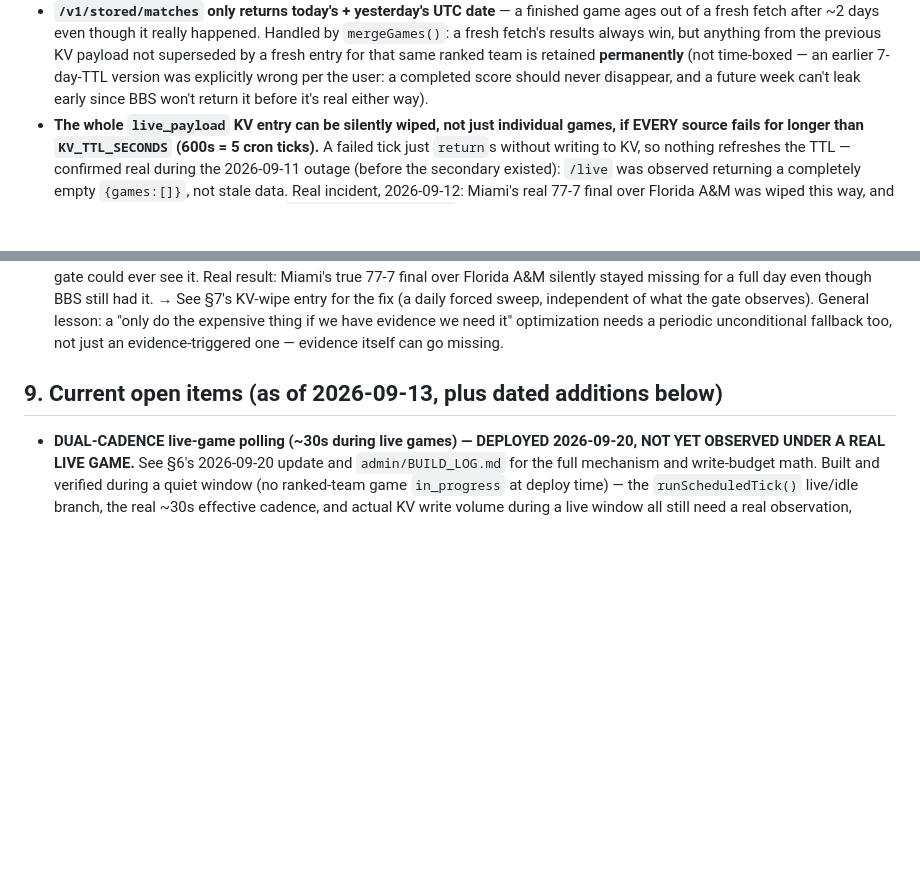
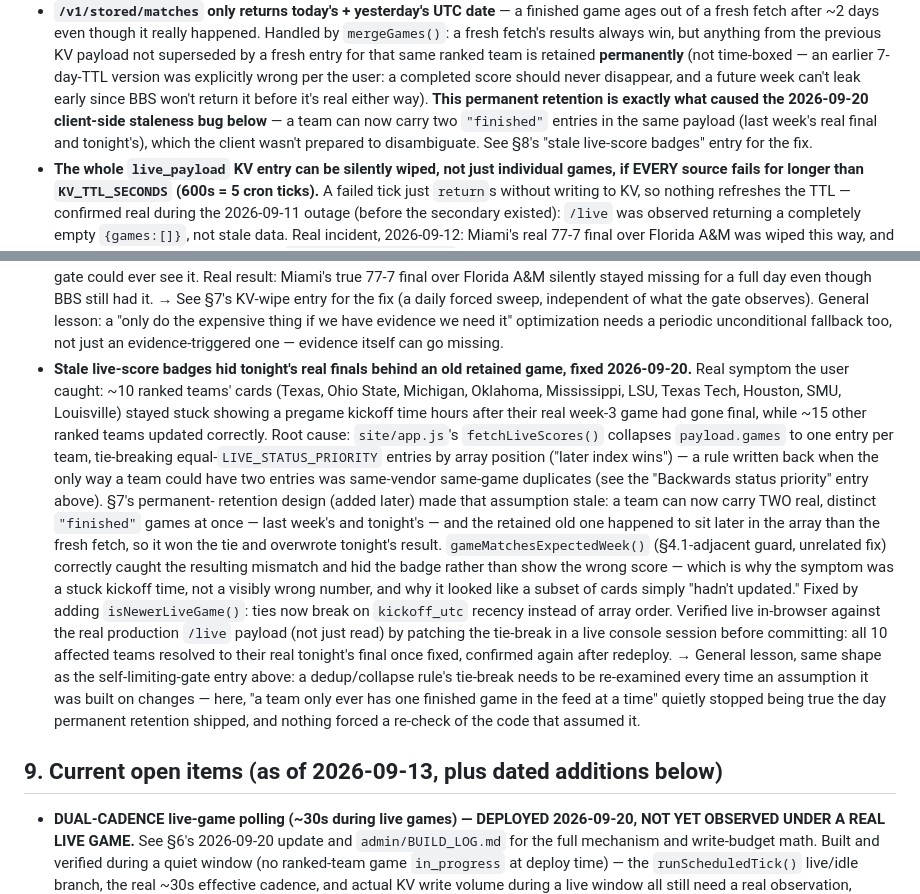
Before and after one commit to yeti-blanc/powerswap-sports, a Markdown page: PROJECT_BIBLE.md, 2 parts joined by grey strips. Drawn GitHub-style; blank space fills up the shorter version.

Commit message:
Document the stale live-score badge fix in PROJECT_BIBLE.md
Adds a §7 cross-reference (permanent retention is what enabled the bug)
and a §8 mistake-log entry for the 2026-09-20 fix in a680238, matching
this file's existing dated-incident convention.

Co-Authored-By: Claude Sonnet 5 <noreply@anthropic.com>

```diff
--- a/PROJECT_BIBLE.md
+++ b/PROJECT_BIBLE.md
@@ -456,6 +456,11 @@ own comment block). Summary:
   time-boxed — an earlier 7-day-TTL version was explicitly wrong per the
   user: a completed score should never disappear, and a future week can't
   leak early since BBS won't return it before it's real either way).
+  **This permanent retention is exactly what caused the 2026-09-20
+  client-side staleness bug below** — a team can now carry two
+  `"finished"` entries in the same payload (last week's real final and
+  tonight's), which the client wasn't prepared to disambiguate. See §8's
+  "stale live-score badges" entry for the fix.
 - **The whole `live_payload` KV entry can be silently wiped, not just
   individual games, if EVERY source fails for longer than
   `KV_TTL_SECONDS` (600s = 5 cron ticks).** A failed tick just `return`s
@@ -581,6 +586,36 @@ realizing there's a sibling path with the same bug.
   General lesson: a "only do the expensive thing if we have evidence we
   need it" optimization needs a periodic unconditional fallback too, not
   just an evidence-triggered one — evidence itself can go missing.
+- **Stale live-score badges hid tonight's real finals behind an old
+  retained game, fixed 2026-09-20.** Real symptom the user caught: ~10
+  ranked teams' cards (Texas, Ohio State, Michigan, Oklahoma, Mississippi,
+  LSU, Texas Tech, Houston, SMU, Louisville) stayed stuck showing a
+  pregame kickoff time hours after their real week-3 game had gone final,
+  while ~15 other ranked teams updated correctly. Root cause:
+  `site/app.js`'s `fetchLiveScores()` collapses `payload.games` to one
+  entry per team, tie-breaking equal-`LIVE_STATUS_PRIORITY` entries by
+  array position ("later index wins") — a rule written back when the only
+  way a team could have two entries was same-vendor same-game duplicates
+  (see the "Backwards status priority" entry above). §7's permanent-
+  retention design (added later) made that assumption stale: a team can
+  now carry TWO real, distinct `"finished"` games at once — last week's
+  and tonight's — and the retained old one happened to sit later in the
+  array than the fresh fetch, so it won the tie and overwrote tonight's
+  result. `gameMatchesExpectedWeek()` (§4.1-adjacent guard, unrelated fix)
+  correctly caught the resulting mismatch and hid the badge rather than
+  show the wrong score — which is why the symptom was a stuck kickoff
+  time, not a visibly wrong number, and why it looked like a subset of
+  cards simply "hadn't updated." Fixed by adding `isNewerLiveGame()`: ties
+  now break on `kickoff_utc` recency instead of array order. Verified live
+  in-browser against the real production `/live` payload (not just read)
+  by patching the tie-break in a live console session before committing:
+  all 10 affected teams resolved to their real tonight's final once fixed,
+  confirmed again after redeploy. → General lesson, same shape as the
+  self-limiting-gate entry above: a dedup/collapse rule's tie-break needs
+  to be re-examined every time an assumption it was built on changes —
+  here, "a team only ever has one finished game in the feed at a time"
+  quietly stopped being true the day permanent retention shipped, and
+  nothing forced a re-check of the code that assumed it.
 
 ## 9. Current open items (as of 2026-09-13, plus dated additions below)
 
```
